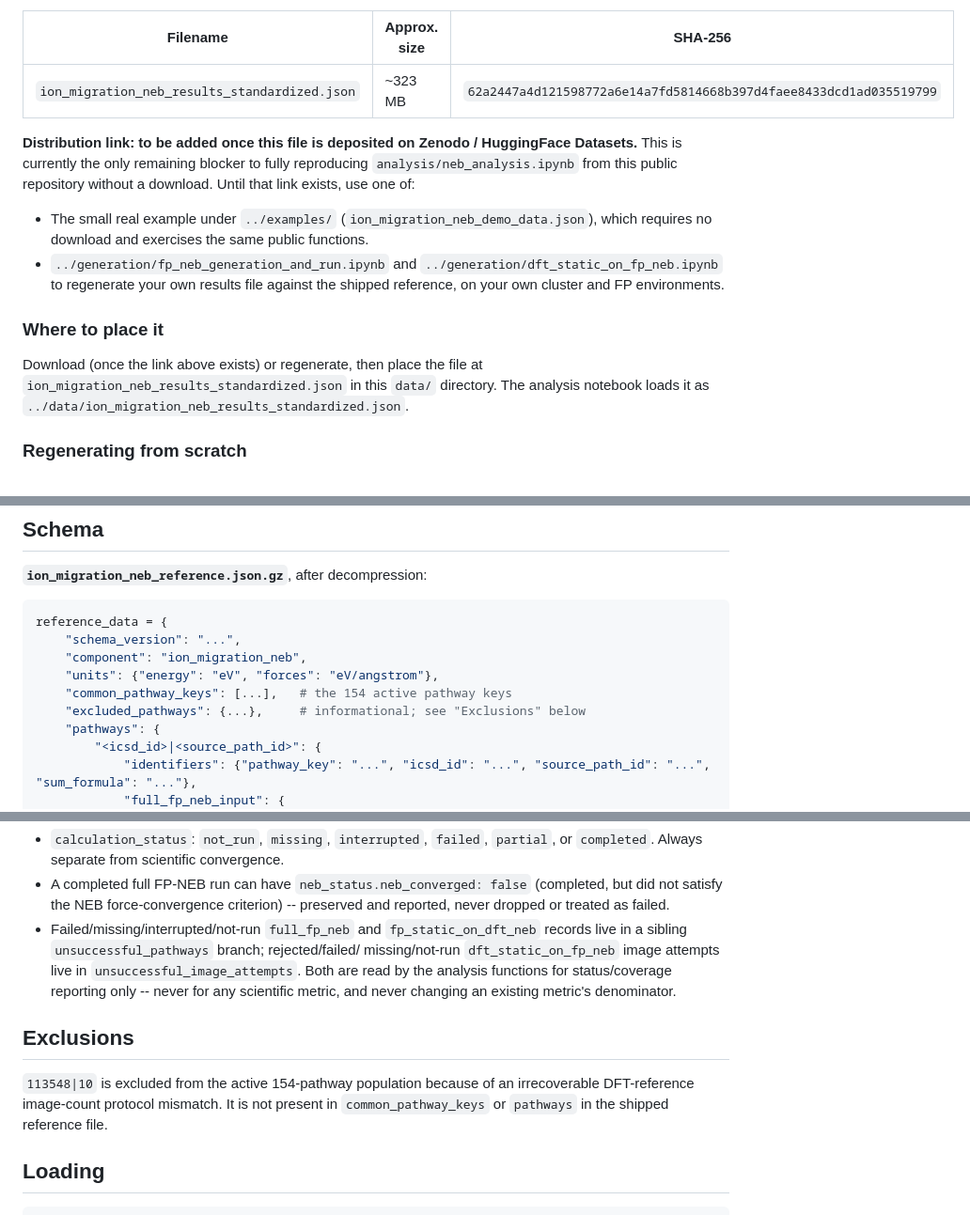
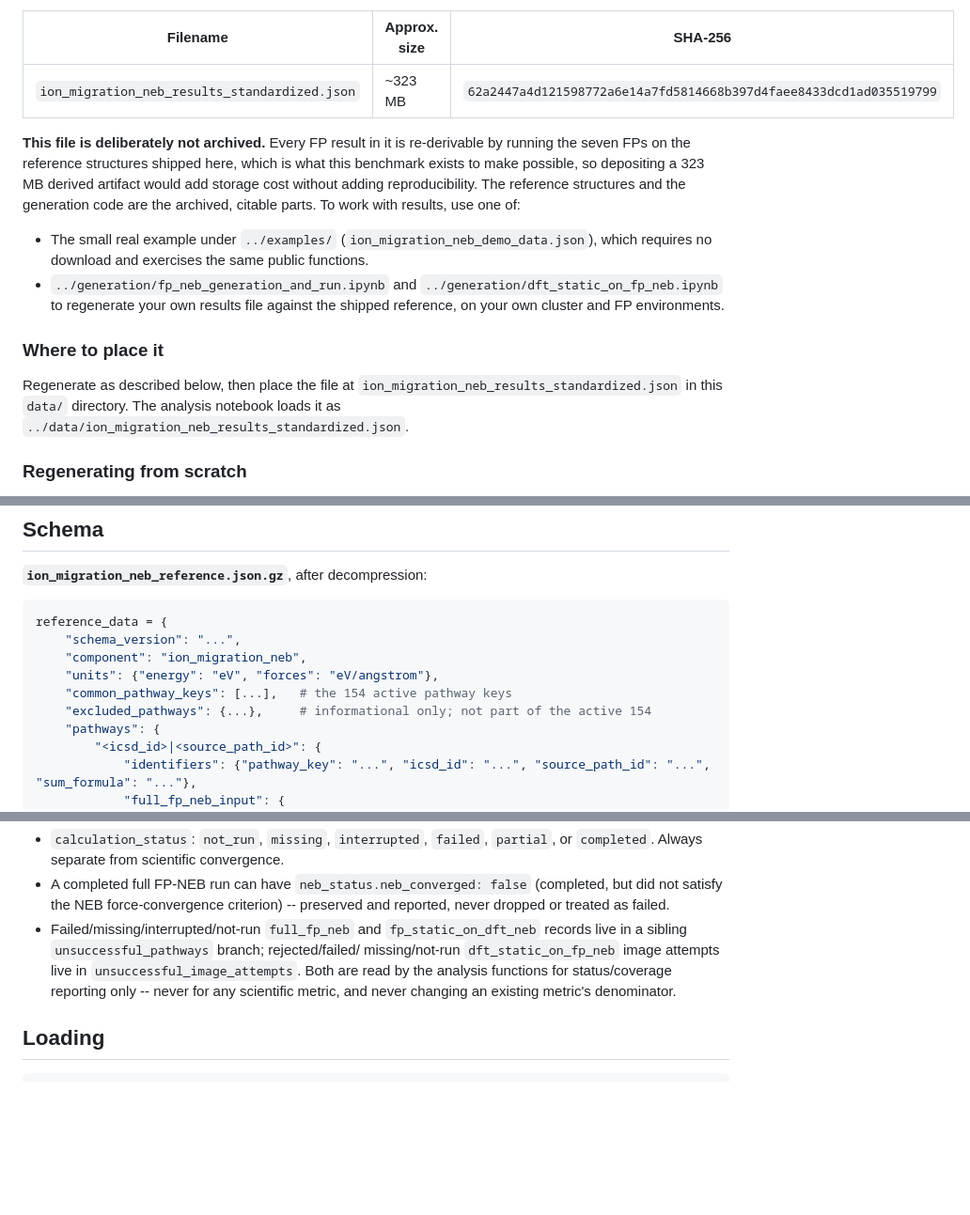
Before and after one commit to kamirian/FPBench, a Markdown page: Ion_migration_NEB/data/README.md, 3 parts joined by grey strips. Shown at 94% size. GitHub-like rendering; blank space fills up the shorter version.

````diff
--- a/Ion_migration_NEB/data/README.md
+++ b/Ion_migration_NEB/data/README.md
@@ -49,10 +56,12 @@ Prediction component's standardized files.
 |---|---|---|
 | `ion_migration_neb_results_standardized.json` | ~323 MB | `62a2447a4d121598772a6e14a7fd5814668b397d4faee8433dcd1ad035519799` |
 
-**Distribution link: to be added once this file is deposited on Zenodo /
-HuggingFace Datasets.** This is currently the only remaining blocker to
-fully reproducing `analysis/neb_analysis.ipynb` from this public repository
-without a download. Until that link exists, use one of:
+**This file is deliberately not archived.** Every FP result in it is
+re-derivable by running the seven FPs on the reference structures shipped
+here, which is what this benchmark exists to make possible, so depositing a
+323 MB derived artifact would add storage cost without adding
+reproducibility. The reference structures and the generation code are the
+archived, citable parts. To work with results, use one of:
 
 - The small real example under `../examples/` (`ion_migration_neb_demo_data.json`),
   which requires no download and exercises the same public functions.
@@ -63,7 +72,7 @@ without a download. Until that link exists, use one of:
 
 ### Where to place it
 
-Download (once the link above exists) or regenerate, then place the file at
+Regenerate as described below, then place the file at
 `ion_migration_neb_results_standardized.json` in this `data/` directory. The
 analysis notebook loads it as `../data/ion_migration_neb_results_standardized.json`.
 
@@ -96,7 +105,7 @@ reference_data = {
     "component": "ion_migration_neb",
     "units": {"energy": "eV", "forces": "eV/angstrom"},
     "common_pathway_keys": [...],   # the 154 active pathway keys
-    "excluded_pathways": {...},     # informational; see "Exclusions" below
+    "excluded_pathways": {...},     # informational only; not part of the active 154
     "pathways": {
         "<icsd_id>|<source_path_id>": {
             "identifiers": {"pathway_key": "...", "icsd_id": "...", "source_path_id": "...", "sum_formula": "..."},
@@ -177,12 +186,6 @@ evaluated, single-point, on the DFT-NEB reference's own images), and
   status/coverage reporting only -- never for any scientific metric, and
   never changing an existing metric's denominator.
 
-## Exclusions
-
-`113548|10` is excluded from the active 154-pathway population because of an
-irrecoverable DFT-reference image-count protocol mismatch. It is not present
-in `common_pathway_keys` or `pathways` in the shipped reference file.
-
 ## Loading
 
 ```python
````
Also changed, not shown: other parts of Ion_migration_NEB/data/README.md (+12 -5 lines), Phase_stability_ordering/data/README.md (+10 -0 lines).
